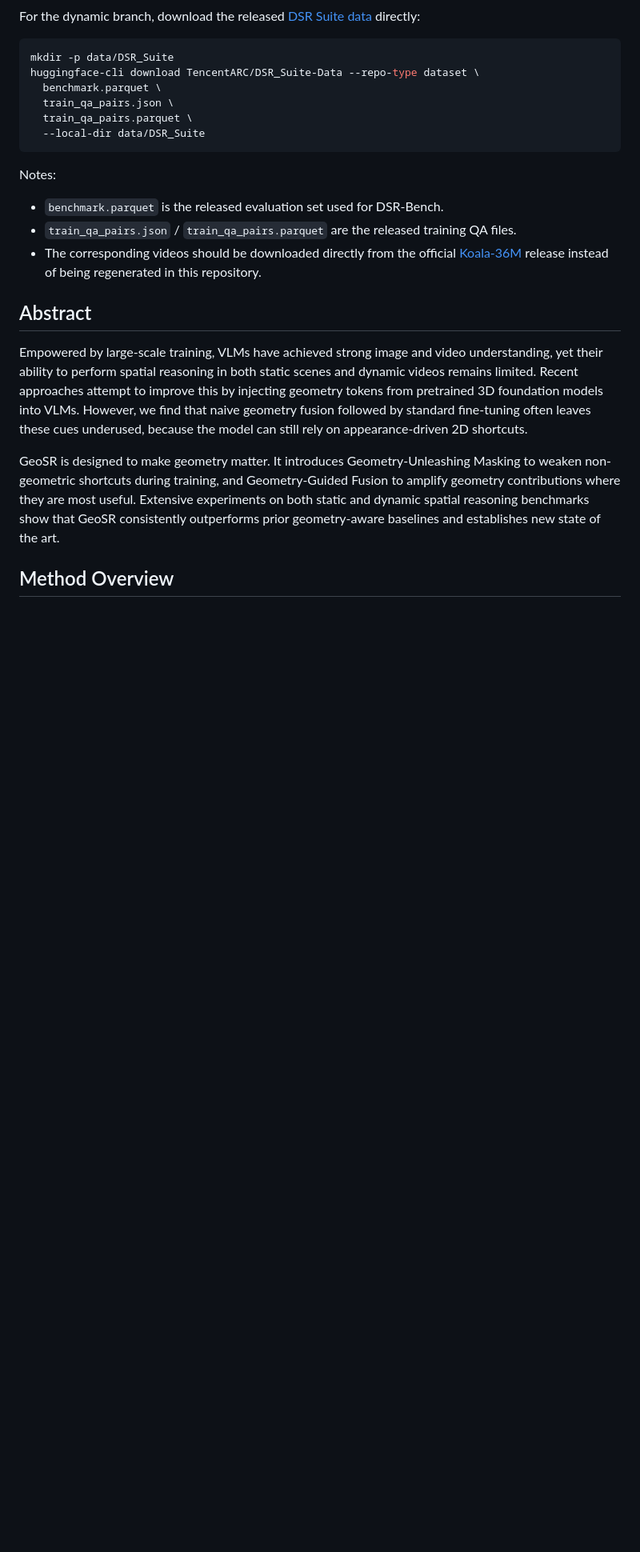
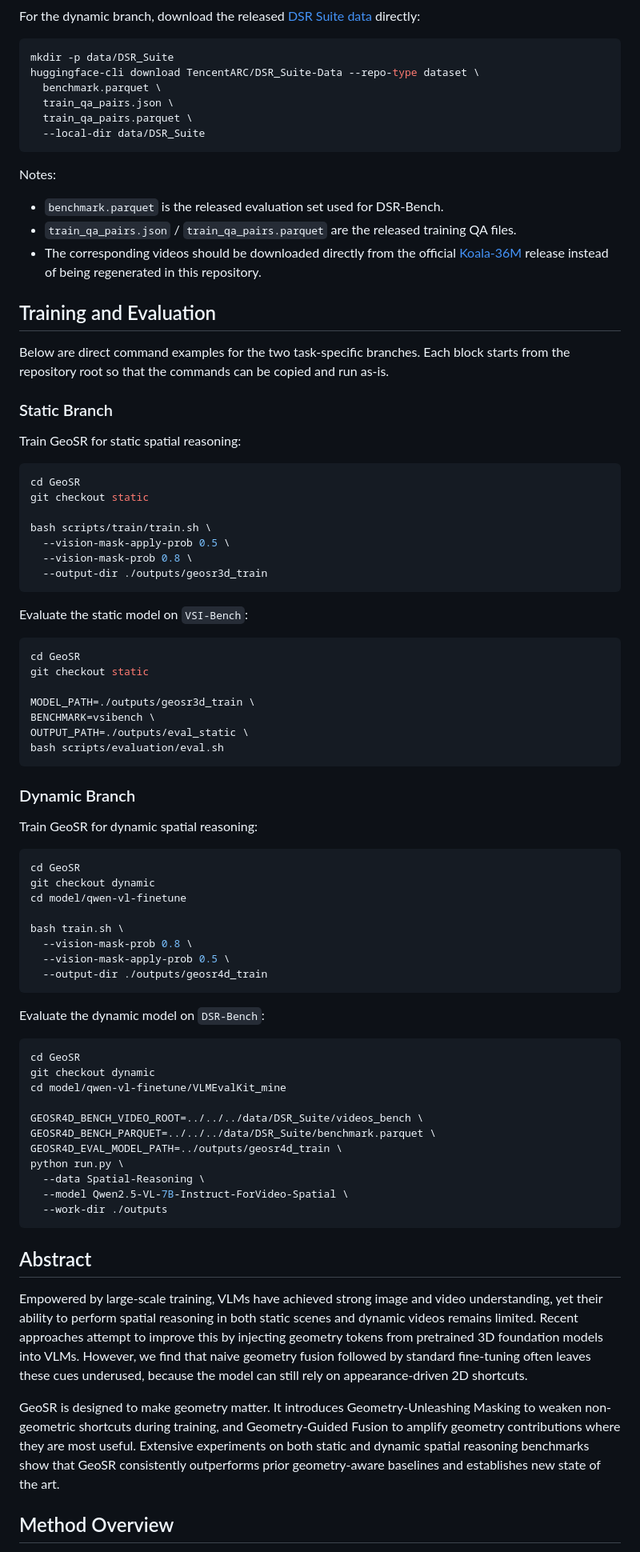
Before and after one commit to SuhZhang/GeoSR, a Markdown page: README.md, the part around the change. Shown at 80% size. Drawn GitHub-style; blank space fills up the shorter version.

Commit message:
Refine evaluation commands in README

````diff
--- a/README.md
+++ b/README.md
@@ -135,6 +135,67 @@ Notes:
 - `train_qa_pairs.json` / `train_qa_pairs.parquet` are the released training QA files.
 - The corresponding videos should be downloaded directly from the official [Koala-36M](https://github.com/KlingTeam/Koala-36M) release instead of being regenerated in this repository.
 
+## Training and Evaluation
+
+Below are direct command examples for the two task-specific branches. Each block starts from the repository root so that the commands can be copied and run as-is.
+
+### Static Branch
+
+Train GeoSR for static spatial reasoning:
+
+```bash
+cd GeoSR
+git checkout static
+
+bash scripts/train/train.sh \
+  --vision-mask-apply-prob 0.5 \
+  --vision-mask-prob 0.8 \
+  --output-dir ./outputs/geosr3d_train
+```
+
+Evaluate the static model on `VSI-Bench`:
+
+```bash
+cd GeoSR
+git checkout static
+
+MODEL_PATH=./outputs/geosr3d_train \
+BENCHMARK=vsibench \
+OUTPUT_PATH=./outputs/eval_static \
+bash scripts/evaluation/eval.sh
+```
+
+### Dynamic Branch
+
+Train GeoSR for dynamic spatial reasoning:
+
+```bash
+cd GeoSR
+git checkout dynamic
+cd model/qwen-vl-finetune
+
+bash train.sh \
+  --vision-mask-prob 0.8 \
+  --vision-mask-apply-prob 0.5 \
+  --output-dir ./outputs/geosr4d_train
+```
+
+Evaluate the dynamic model on `DSR-Bench`:
+
+```bash
+cd GeoSR
+git checkout dynamic
+cd model/qwen-vl-finetune/VLMEvalKit_mine
+
+GEOSR4D_BENCH_VIDEO_ROOT=../../../data/DSR_Suite/videos_bench \
+GEOSR4D_BENCH_PARQUET=../../../data/DSR_Suite/benchmark.parquet \
+GEOSR4D_EVAL_MODEL_PATH=../outputs/geosr4d_train \
+python run.py \
+  --data Spatial-Reasoning \
+  --model Qwen2.5-VL-7B-Instruct-ForVideo-Spatial \
+  --work-dir ./outputs
+```
+
 ## Abstract
 
 Empowered by large-scale training, VLMs have achieved strong image and video understanding, yet their ability to perform spatial reasoning in both static scenes and dynamic videos remains limited. Recent approaches attempt to improve this by injecting geometry tokens from pretrained 3D foundation models into VLMs. However, we find that naive geometry fusion followed by standard fine-tuning often leaves these cues underused, because the model can still rely on appearance-driven 2D shortcuts.
````
